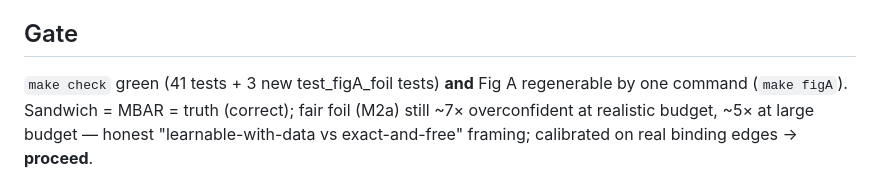
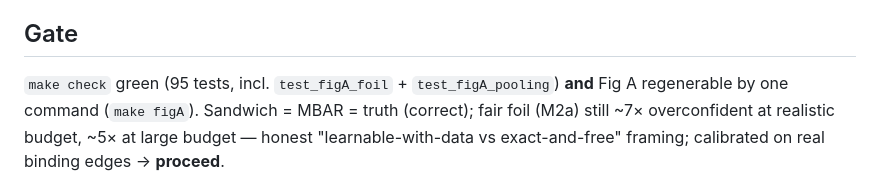
Before and after one commit to doctawho42/fep-surrogate-pipeline, a Markdown page: docs/results_figA.md, the part around the change. GitHub-like rendering.

Commit message:
docs(paper1): round-2 whole-branch review nits — letter test-count 3->2, refresh stale gate count to 95 (R2 final review)

```diff
--- a/docs/results_figA.md
+++ b/docs/results_figA.md
@@ -124,7 +124,7 @@ specific `g` estimate from `pymbar.timeseries.statistical_inefficiency` should b
 - OpenFE IndustryBenchmarks2024 (3 repeats → true-replicate se) is the next data step.
 
 ## Gate
-`make check` green (41 tests + 3 new test_figA_foil tests) **and** Fig A regenerable by
+`make check` green (95 tests, incl. `test_figA_foil` + `test_figA_pooling`) **and** Fig A regenerable by
 one command (`make figA`). Sandwich = MBAR = truth (correct); fair foil (M2a) still
 ~7× overconfident at realistic budget, ~5× at large budget — honest "learnable-with-data
 vs exact-and-free" framing; calibrated on real binding edges → **proceed**.
```
